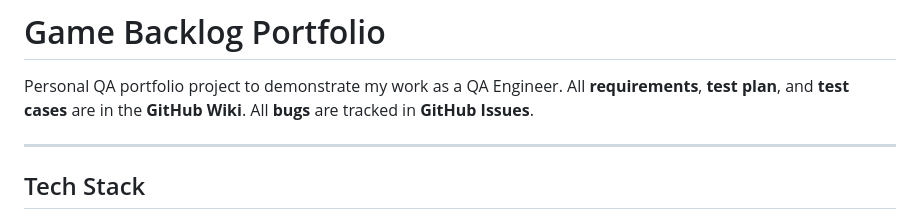
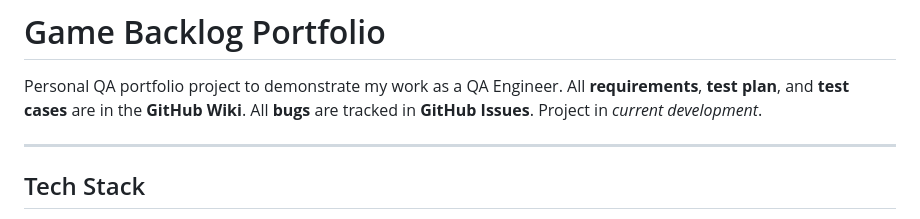
Before and after one commit to matheuspnascimento/Game-backlog, a Markdown page: README.md, the part around the change. Drawn GitHub-style.

```diff
--- a/README.md
+++ b/README.md
@@ -2,7 +2,7 @@
 
 Personal QA portfolio project to demonstrate my work as a QA Engineer.
 All **requirements**, **test plan**, and **test cases** are in the **GitHub Wiki**.
-All **bugs** are tracked in **GitHub Issues**.
+All **bugs** are tracked in **GitHub Issues**. Project in *current development*.
 
 ---
 
```
